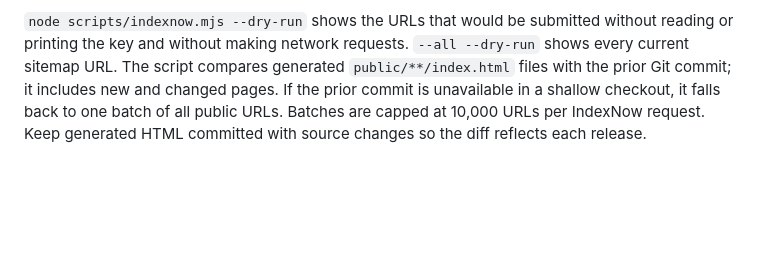
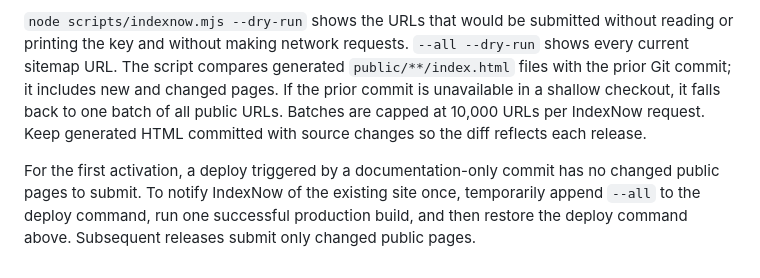
Before and after one commit to jaewl0410/jiffy-tools, a Markdown page: README.md, the part around the change. Drawn GitHub-style; blank space fills up the shorter version.

Commit message:
Document first IndexNow activation submission

```diff
--- a/README.md
+++ b/README.md
@@ -49,3 +49,5 @@ About, Privacy, Contact, and Terms pages are generated from `scripts/build.mjs`
 4. After the first configured deploy, verify `https://jiffy.tools/indexnow-key.txt` returns the key, then check the IndexNow report in Bing Webmaster Tools. The submission script checks that the live key file matches before calling Bing and does not fail the deploy if Bing is unavailable. An accepted notification is a discovery signal, not an indexing guarantee.
 
 `node scripts/indexnow.mjs --dry-run` shows the URLs that would be submitted without reading or printing the key and without making network requests. `--all --dry-run` shows every current sitemap URL. The script compares generated `public/**/index.html` files with the prior Git commit; it includes new and changed pages. If the prior commit is unavailable in a shallow checkout, it falls back to one batch of all public URLs. Batches are capped at 10,000 URLs per IndexNow request. Keep generated HTML committed with source changes so the diff reflects each release.
+
+For the first activation, a deploy triggered by a documentation-only commit has no changed public pages to submit. To notify IndexNow of the existing site once, temporarily append `--all` to the deploy command, run one successful production build, and then restore the deploy command above. Subsequent releases submit only changed public pages.
```
